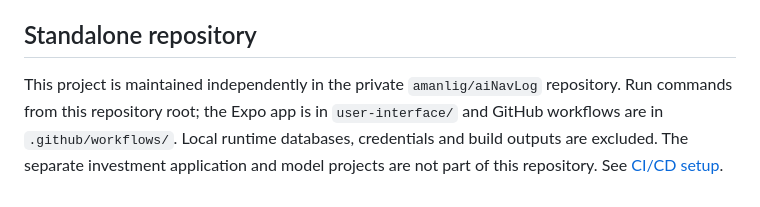
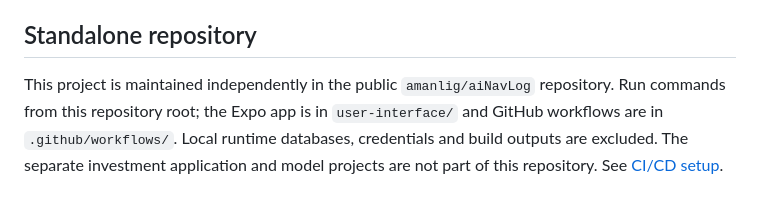
Before and after one commit to amanlig/aiNavLog, a Markdown page: README.md, the part around the change. GitHub-like rendering.

Commit message:
Record public repository visibility decision

```diff
--- a/README.md
+++ b/README.md
@@ -157,4 +157,4 @@ reception or native iPhone/Android integration.
 
 ## Standalone repository
 
-This project is maintained independently in the private `amanlig/aiNavLog` repository. Run commands from this repository root; the Expo app is in `user-interface/` and GitHub workflows are in `.github/workflows/`. Local runtime databases, credentials and build outputs are excluded. The separate investment application and model projects are not part of this repository. See [CI/CD setup](docs/mobile-ci-cd.md).
+This project is maintained independently in the public `amanlig/aiNavLog` repository. Run commands from this repository root; the Expo app is in `user-interface/` and GitHub workflows are in `.github/workflows/`. Local runtime databases, credentials and build outputs are excluded. The separate investment application and model projects are not part of this repository. See [CI/CD setup](docs/mobile-ci-cd.md).
```
Also changed, not shown: docs/status/status-2026-10-20.md (+4 -0 lines).
